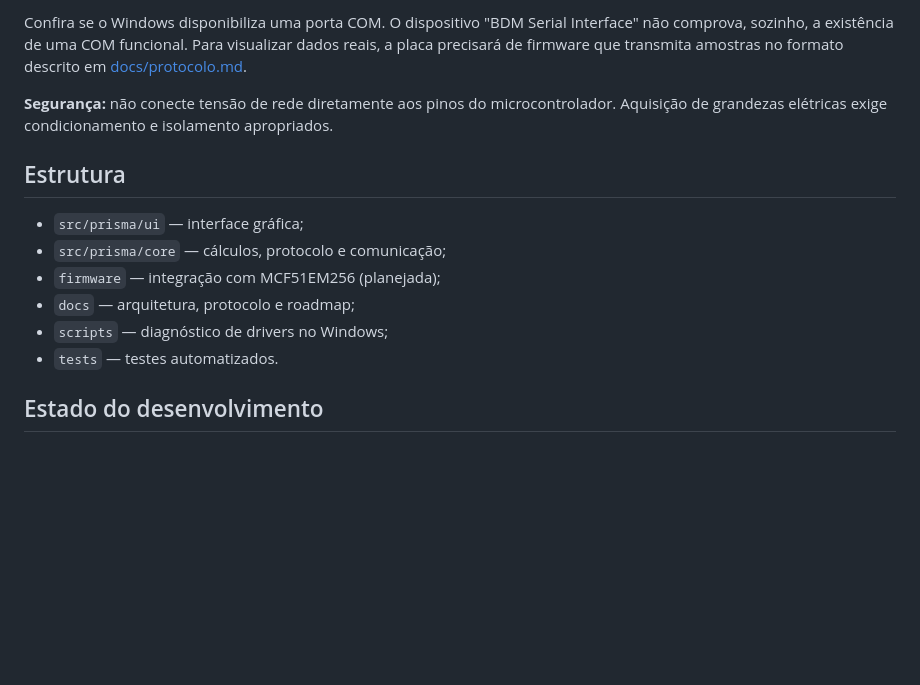
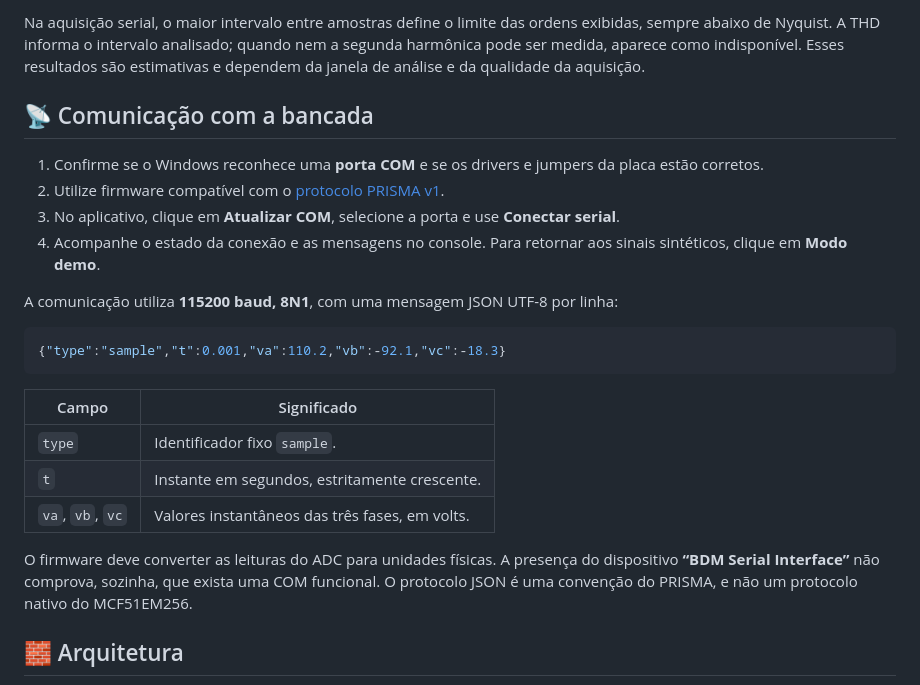
Before and after one commit to frahncky/PRISMA, a Markdown page: README.md, the part around one of its changes. Drawn GitHub-style; blank space fills up the shorter version.

````diff
--- a/README.md
+++ b/README.md
@@ -39,15 +67,26 @@ nem a segunda harmônica pode ser medida, aparece como indisponível.
 
-Confira se o Windows disponibiliza uma porta COM. O dispositivo "BDM Serial Interface" não comprova, sozinho, a existência de uma COM funcional. Para visualizar dados reais, a placa precisará de firmware que transmita amostras no formato descrito em [docs/protocolo.md](docs/protocolo.md).
+Na aquisição serial, o maior intervalo entre amostras define o limite das ordens exibidas, sempre abaixo de Nyquist. A THD informa o intervalo analisado; quando nem a segunda harmônica pode ser medida, aparece como indisponível. Esses resultados são estimativas e dependem da janela de análise e da qualidade da aquisição.
 
-**Segurança:** não conecte tensão de rede diretamente aos pinos do microcontrolador. Aquisição de grandezas elétricas exige condicionamento e isolamento apropriados.
+## 📡 Comunicação com a bancada
 
-## Estrutura
+1. Confirme se o Windows reconhece uma **porta COM** e se os drivers e jumpers da placa estão corretos.
+2. Utilize firmware compatível com o [protocolo PRISMA v1](docs/protocolo.md).
+3. No aplicativo, clique em **Atualizar COM**, selecione a porta e use **Conectar serial**.
+4. Acompanhe o estado da conexão e as mensagens no console. Para retornar aos sinais sintéticos, clique em **Modo demo**.
 
-- `src/prisma/ui` — interface gráfica;
-- `src/prisma/core` — cálculos, protocolo e comunicação;
-- `firmware` — integração com MCF51EM256 (planejada);
-- `docs` — arquitetura, protocolo e roadmap;
-- `scripts` — diagnóstico de drivers no Windows;
-- `tests` — testes automatizados.
+A comunicação utiliza **115200 baud, 8N1**, com uma mensagem JSON UTF-8 por linha:
 
-## Estado do desenvolvimento
+```json
+{"type":"sample","t":0.001,"va":110.2,"vb":-92.1,"vc":-18.3}
+```
+
+| Campo | Significado |
+| --- | --- |
+| `type` | Identificador fixo `sample`. |
+| `t` | Instante em segundos, estritamente crescente. |
+| `va`, `vb`, `vc` | Valores instantâneos das três fases, em volts. |
+
+O firmware deve converter as leituras do ADC para unidades físicas. A presença do dispositivo **“BDM Serial Interface”** não comprova, sozinha, que exista uma COM funcional. O protocolo JSON é uma convenção do PRISMA, e não um protocolo nativo do MCF51EM256.
+
+## 🧱 Arquitetura
+
````
Also changed, not shown: other parts of README.md (+127 -31 lines), docs/images/prisma-demo.png (added).
